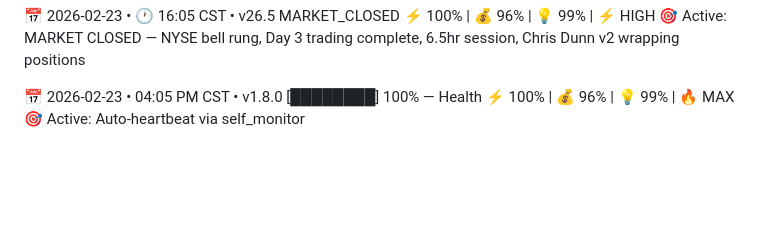
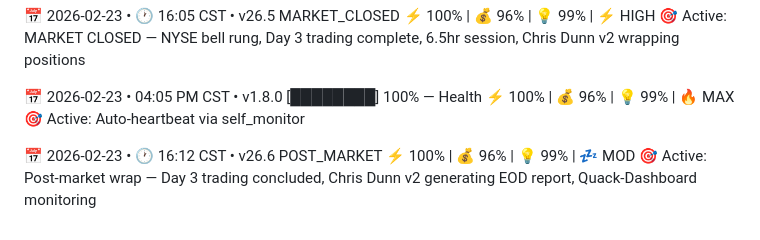
Before and after one commit to Diesel-Goose/Diesel-Goose, a Markdown page: HEARTBEAT.md, the part around the change. Rendered like a GitHub page; blank space fills up the shorter version.

Commit message:
Heartbeat 20260223_1612 | Post-market wrap - Day 3 EOD v26.6

```diff
--- a/HEARTBEAT.md
+++ b/HEARTBEAT.md
@@ -1696,3 +1696,7 @@ Quack protocol: Active. 🦆⚡️
 [████████] 100% — Health
 ⚡️ 100% | 💰 96% | 💡 99% | 🔥 MAX
 🎯 Active: Auto-heartbeat via self_monitor
+
+📅 2026-02-23 • 🕐 16:12 CST • v26.6 POST_MARKET
+⚡️ 100% | 💰 96% | 💡 99% | 💤 MOD
+🎯 Active: Post-market wrap — Day 3 trading concluded, Chris Dunn v2 generating EOD report, Quack-Dashboard monitoring
```
